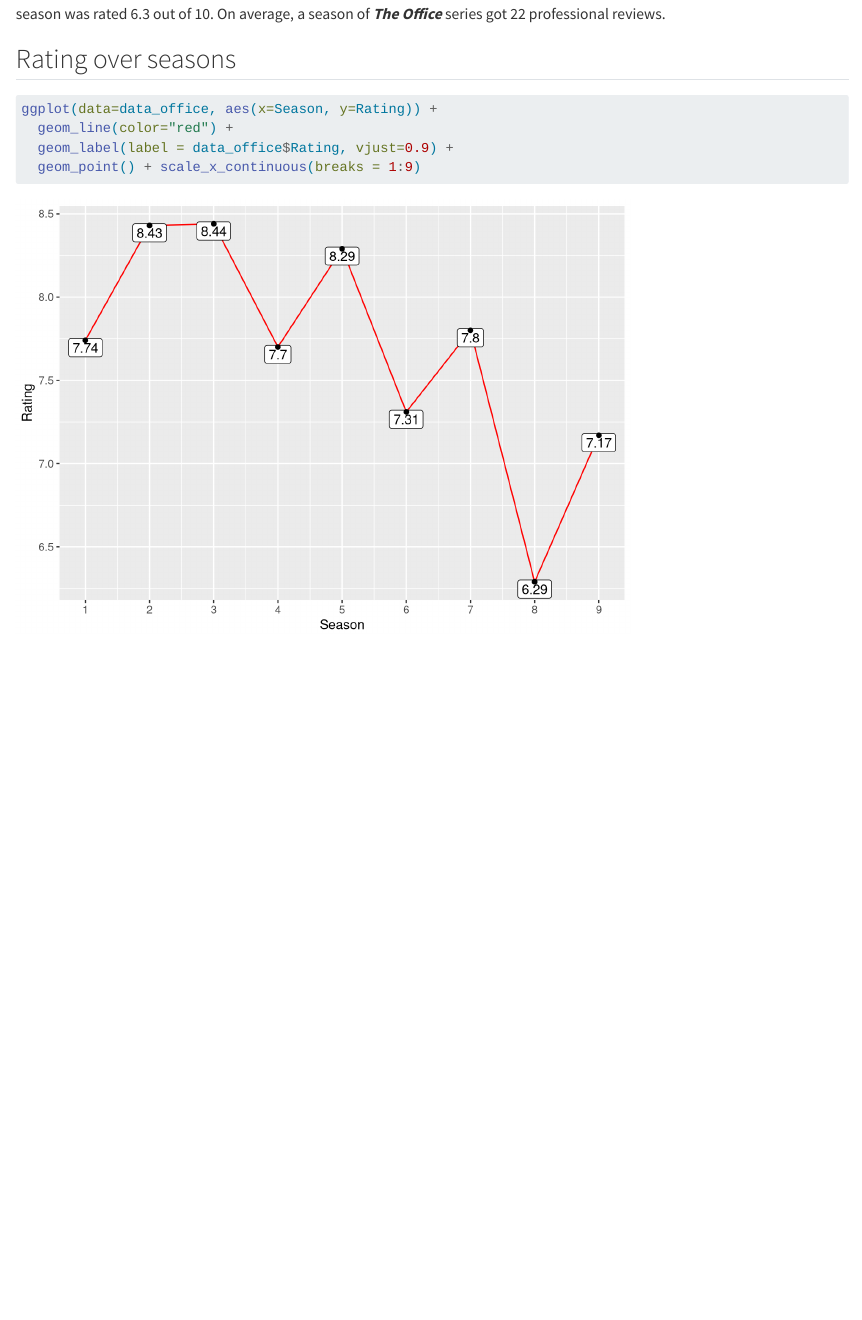
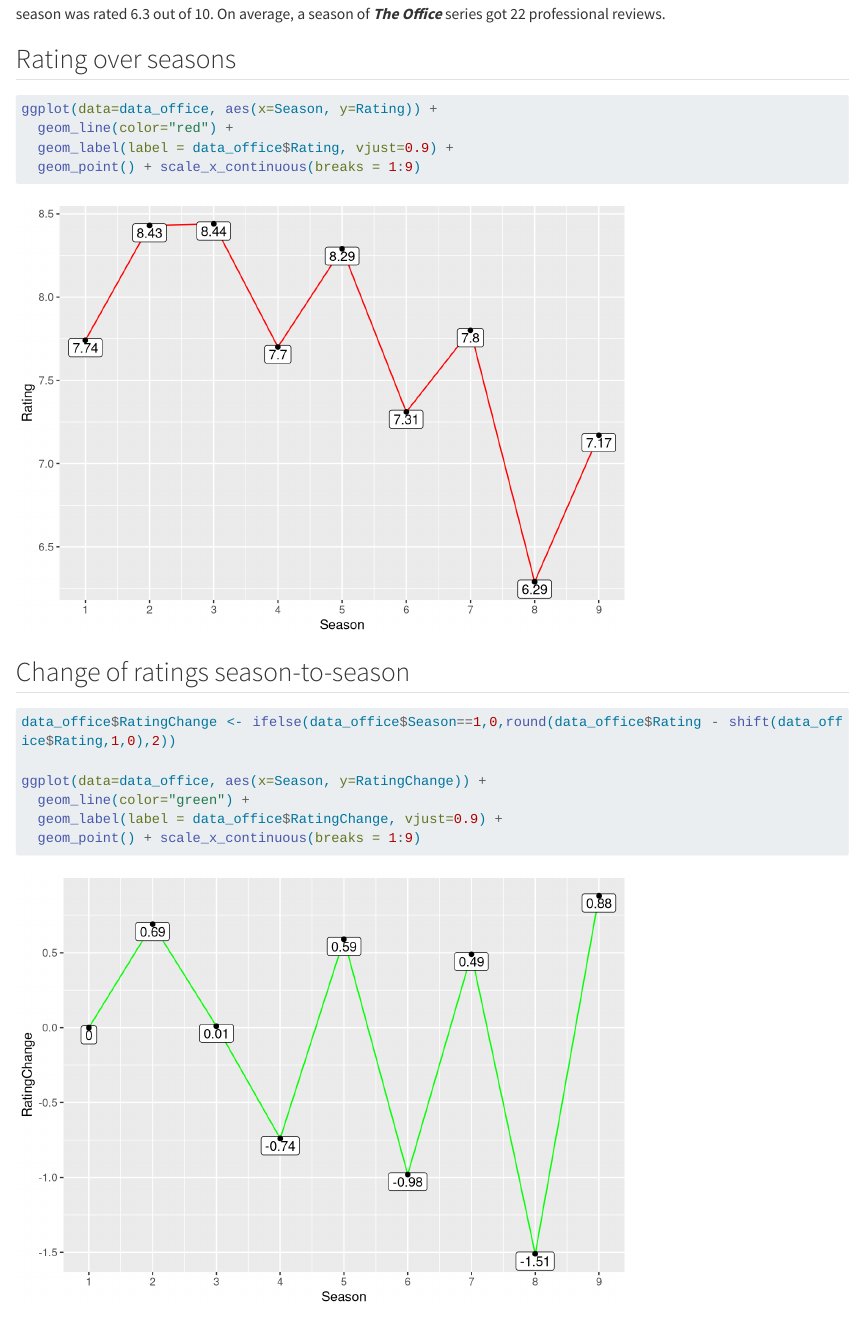
Before and after one commit to AleksanderKarbowiak/RR_Assignment8, a Quarto document (RR_8_AleksanderKarbowiak_454783.qmd): the page in a window 1100 px wide, from 1080 px down. Rendered offline with R 4.5, knitr and Pandoc in place of Quarto, with nearby package versions; some code elsewhere in the file could not run offline; long lines of code are wrapped.

Commit message:
Season_to_Season graph

````diff
--- a/RR_8_AleksanderKarbowiak_454783.qmd
+++ b/RR_8_AleksanderKarbowiak_454783.qmd
@@ -24,6 +24,7 @@
 library(readxl)
 library(vtable)
 library(ggplot2)
+library(data.table)
 data_office <- read_excel("theOffice_Ratings.xlsx")
 })
 })
@@ -46,4 +47,15 @@
   geom_point() + scale_x_continuous(breaks = 1:9)
 
 ```
+
+## Change of ratings season-to-season
+
+```{r}
+data_office$RatingChange <- ifelse(data_office$Season==1,0,round(data_office$Rating - shift(data_office$Rating,1,0),2))
+
+ggplot(data=data_office, aes(x=Season, y=RatingChange)) +
+  geom_line(color="green") +
+  geom_label(label = data_office$RatingChange, vjust=0.9) +
+  geom_point() + scale_x_continuous(breaks = 1:9)
+```
 :::
````
Also changed, not shown: RR_8_AleksanderKarbowiak_454783.html, RR_8_AleksanderKarbowiak_454783_files/figure-html/unnamed-chunk-3-1.png.
